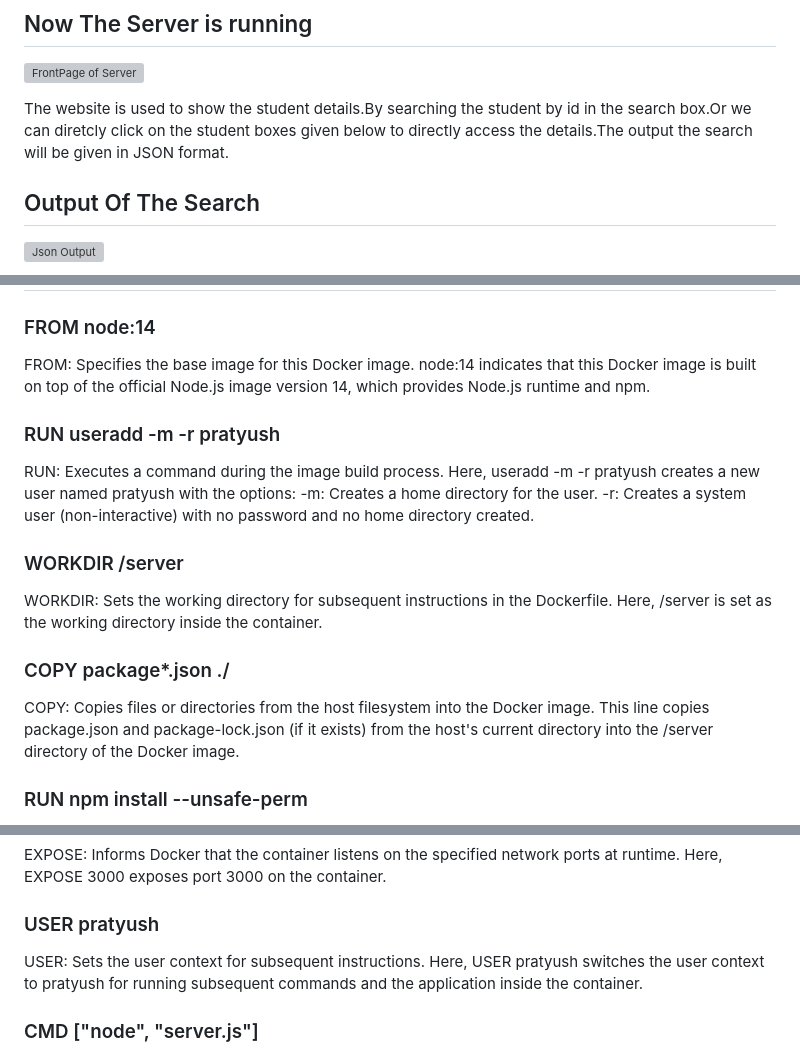
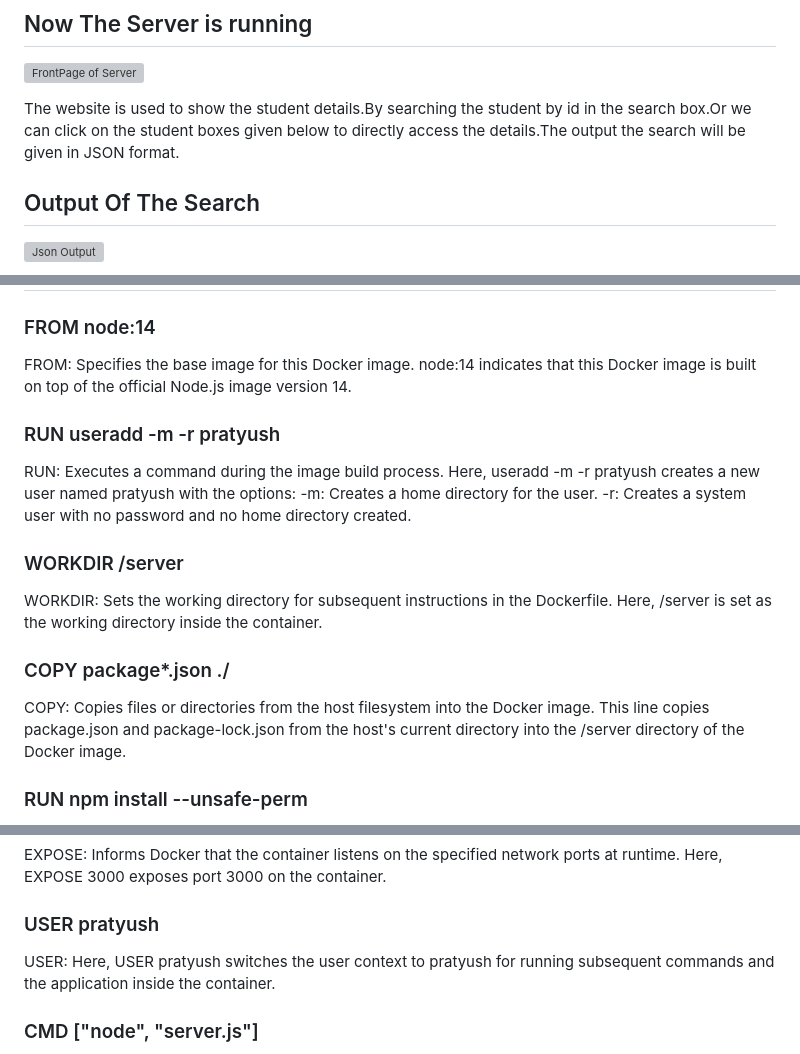
Before and after one commit to PratyushSubhadarshi/DevOps_Assignment, a Markdown page: README.md, 3 parts joined by grey strips. Rendered like a GitHub page; grey boxes are pictures that could not be loaded.

Commit message:
3rd commit

```diff
--- a/README.md
+++ b/README.md
@@ -20,7 +20,7 @@ First we started by creating server.js and index.html files to create our webser
 ## Now The Server is running
 ![FrontPage of Server](https://github.com/PratyushSubhadarshi/DevOps_Assignment/assets/119421621/440462bf-7efe-4817-9306-339270a27159)
 
-The website is used to show the student details.By searching the student by id in the search box.Or we can diretcly click on the student boxes given below to directly access the details.The output the search will be given in JSON format.
+The website is used to show the student details.By searching the student by id in the search box.Or we can click on the student boxes given below to directly access the details.The output the search will be given in JSON format.
 
 ## Output Of The Search
 ![Json Output](https://github.com/PratyushSubhadarshi/DevOps_Assignment/assets/119421621/02e58dd5-9788-4f60-bc30-40fdec45bd69)
@@ -36,18 +36,18 @@ The website is used to show the student details.By searching the student by id i
 # Explaining The Dockerfile
 
 ### FROM node:14
-FROM: Specifies the base image for this Docker image. node:14 indicates that this Docker image is built on top of the official Node.js image version 14, which provides Node.js runtime and npm.
+FROM: Specifies the base image for this Docker image. node:14 indicates that this Docker image is built on top of the official Node.js image version 14.
 
 ### RUN useradd -m -r pratyush
 RUN: Executes a command during the image build process. Here, useradd -m -r pratyush creates a new user named pratyush with the options:
--m: Creates a home directory for the user.
--r: Creates a system user (non-interactive) with no password and no home directory created.
+    -m: Creates a home directory for the user.
+    -r: Creates a system user with no password and no home directory created.
 
 ### WORKDIR /server
 WORKDIR: Sets the working directory for subsequent instructions in the Dockerfile. Here, /server is set as the working directory inside the container.
 
 ### COPY package*.json ./
-COPY: Copies files or directories from the host filesystem into the Docker image. This line copies package.json and package-lock.json (if it exists) from the host's current directory into the /server directory of the Docker image.
+COPY: Copies files or directories from the host filesystem into the Docker image. This line copies package.json and package-lock.json from the host's current directory into the /server directory of the Docker image.
 
 ### RUN npm install --unsafe-perm
 RUN: Executes a command during the image build process. Here, npm install --unsafe-perm installs Node.js dependencies defined in package.json. The --unsafe-perm flag is used to ensure npm runs scripts with root privileges (since pratyush is not a root user).
@@ -62,7 +62,7 @@ RUN: Executes a command during the image build process. chown -R pratyush /serve
 EXPOSE: Informs Docker that the container listens on the specified network ports at runtime. Here, EXPOSE 3000 exposes port 3000 on the container.
 
 ### USER pratyush
-USER: Sets the user context for subsequent instructions. Here, USER pratyush switches the user context to pratyush for running subsequent commands and the application inside the container.
+USER: Here, USER pratyush switches the user context to pratyush for running subsequent commands and the application inside the container.
 
 ### CMD ["node", "server.js"]
 CMD: Specifies the command to run when the container starts. In this case, node server.js starts the Node.js application named server.js using the Node.js runtime installed in the Docker image.
```
Also changed, not shown: other parts of README.md (+1 -1 lines).
